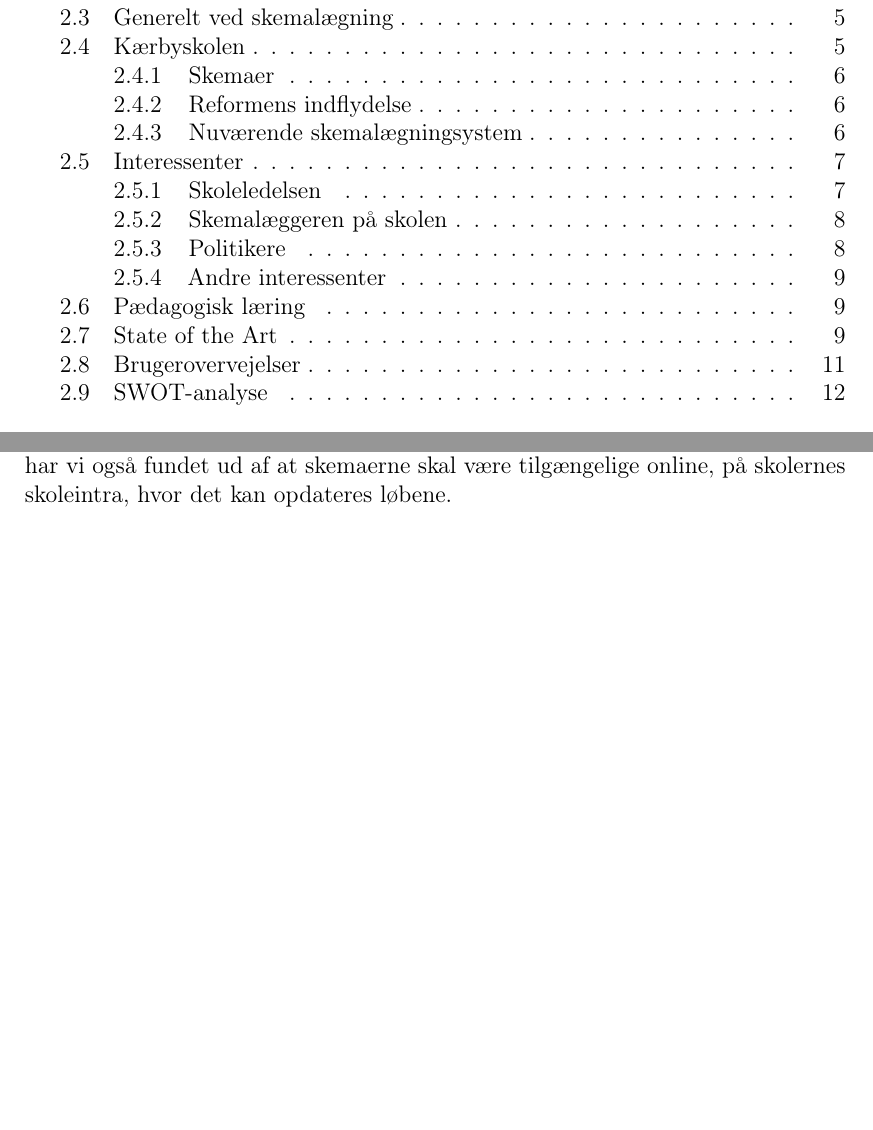
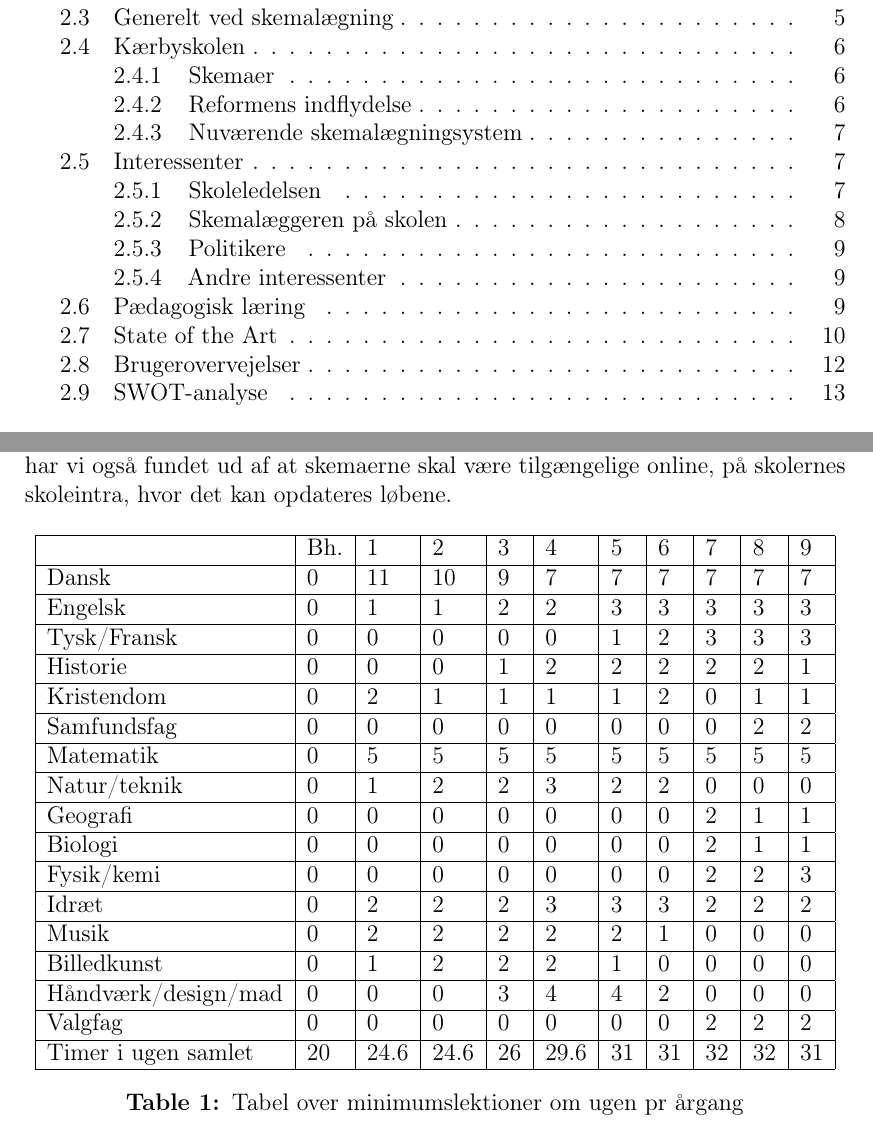
Before and after one commit to FoXsTeRDOTA/P1-AAU, a LaTeX document (Rapport/p1.tex, which reads Rapport/problemanalyse/Skemalaegning_generalt.tex): two parts of pages 2 and 5 of 24, joined at a grey line, cut so that both start at the same text, the shorter picture padded with empty space. Compiled offline with LaTeX, dvips and Ghostscript; a missing bibliography style is replaced by a similar one.

Commit message:
nu med tabel

```diff
--- a/Rapport/problemanalyse/Skemalaegning_generalt.tex
+++ b/Rapport/problemanalyse/Skemalaegning_generalt.tex
@@ -1,5 +1,32 @@
 \subsection{Generelt ved skemalægning}
 Eftersom det er lovpligtigt for de offentlige folkeskoler at følge skolereformen, da denne går ind under den danske lovgivning, skal alle landets skoler designe et skema for alle skolens årgange og klasser, som stemmer overens med blandt andet minimumstimetal- og vejledende-timetalskravende som er vist i tabel \ref{TimetalsKrav}. Eftersom der er 200 skoledage om året i en folkeskole\cite{elevers_timetal}, ved hver skole hvor mange timer de ugenligt, skal sætte af til dansk, matematik, osv. Ud fra nogen interviews som vi har fortaget os kan vi se at skemalægning ofte er noget som er gjort i grupper. Disse grupper har så nogen forskellige skemalægningsværktøjer som de kan benytte, hvilket vi vil komme mere ind på senere. Ud fra interviewsne har vi også fundet ud af at skemaerne skal være tilgængelige online, på skolernes skoleintra, hvor det  kan opdateres løbene.
+
+\begin{table}[h!]
+\centering
+\begin{tabular}{|l|l|l|l|l|l|l|l|l|l|l|}
+\hline
+                           & Bh. & 1 & 2 & 3 & 4 & 5 & 6 & 7 & 8 & 9 \\ \hline
+Dansk                      & 0   & 11   & 10   & 9    & 7    & 7    & 7    & 7    & 7    & 7    \\ \hline
+Engelsk                    & 0   & 1    & 1    & 2    & 2    & 3    & 3    & 3    & 3    & 3    \\ \hline
+Tysk/Fransk                & 0   & 0    & 0    & 0    & 0    & 1    & 2    & 3    & 3    & 3    \\ \hline
+Historie                   & 0   & 0    & 0    & 1    & 2    & 2    & 2    & 2    & 2    & 1    \\ \hline
+Kristendom                 & 0   & 2    & 1    & 1    & 1    & 1    & 2    & 0    & 1    & 1    \\ \hline
+Samfundsfag                & 0   & 0    & 0    & 0    & 0    & 0    & 0    & 0    & 2    & 2    \\ \hline
+Matematik                  & 0   & 5    & 5    & 5    & 5    & 5    & 5    & 5    & 5    & 5    \\ \hline
+Natur/teknik               & 0   & 1    & 2    & 2    & 3    & 2    & 2    & 0    & 0    & 0    \\ \hline
+Geografi                   & 0   & 0    & 0    & 0    & 0    & 0    & 0    & 2    & 1    & 1    \\ \hline
+Biologi                    & 0   & 0    & 0    & 0    & 0    & 0    & 0    & 2    & 1    & 1    \\ \hline
+Fysik/kemi                 & 0   & 0    & 0    & 0    & 0    & 0    & 0    & 2    & 2    & 3    \\ \hline
+Idræt                      & 0   & 2    & 2    & 2    & 3    & 3    & 3    & 2    & 2    & 2    \\ \hline
+Musik                      & 0   & 2    & 2    & 2    & 2    & 2    & 1    & 0    & 0    & 0    \\ \hline
+Billedkunst                & 0   & 1    & 2    & 2    & 2    & 1    & 0    & 0    & 0    & 0    \\ \hline
+Håndværk/design/mad & 0   & 0    & 0    & 3    & 4    & 4    & 2    & 0    & 0    & 0    \\ \hline
+Valgfag                    & 0   & 0    & 0    & 0    & 0    & 0    & 0    & 2    & 2    & 2    \\ \hline
+Timer i ugen samlet        & 20  & 24.6 & 24.6 & 26   & 29.6 & 31   & 31   & 32   & 32   & 31   \\ \hline
+\end{tabular}
+\caption{Tabel over minimumslektioner om ugen pr årgang}
+\label{my-label}
+\end{table}
 
 
 %Alle skoler lægger deres skemaer ud fra restriktioner så som dette, og en af de skoler som gør netop dette, er \school (bilag \ref{InterviewKaerby}), som har mange restriktioner pga. det er en lille skole og derfor låner mange af deres specialelokaler så som musiklokaler og idrætfacilliter fra Kulturhuset. Skolen her havde allerede lagt disse forskellige lektioner ind i skemaerne de skulle til at lægge før de overhovedet gik i gang med at fylde skemaet ud, ud fra minimum og vejledende timetalskravene. Disse special timer var vigtige at placere da de havde bestemte restriktioner, der gjorde at hvis man skulle have et udbytte af timen ville det være nædvendigt at ligge dem på tidspunkter hvor de vil have lokaler til det. Så havde man på \school valgt at give opgaven til lærerne selv. Så de delt op i teams, og lavede derfra et skema til de forskellige årgange som de var undervisere for (bilag \ref{InterviewKaerby}). Her var alle skolens ansatte med inde under selve skemalægnings processen.
```
